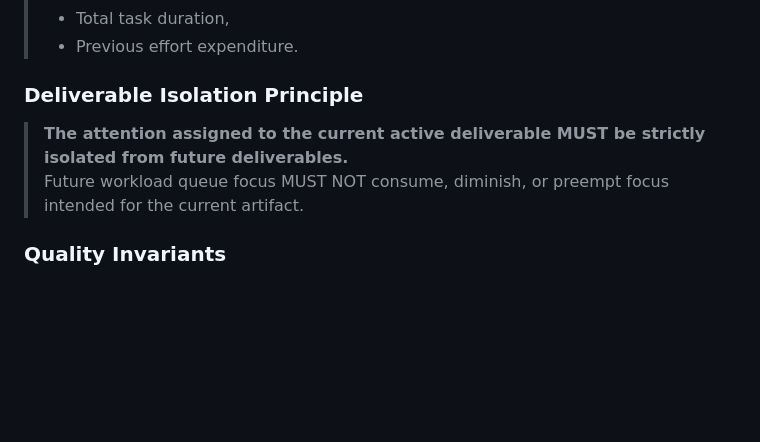
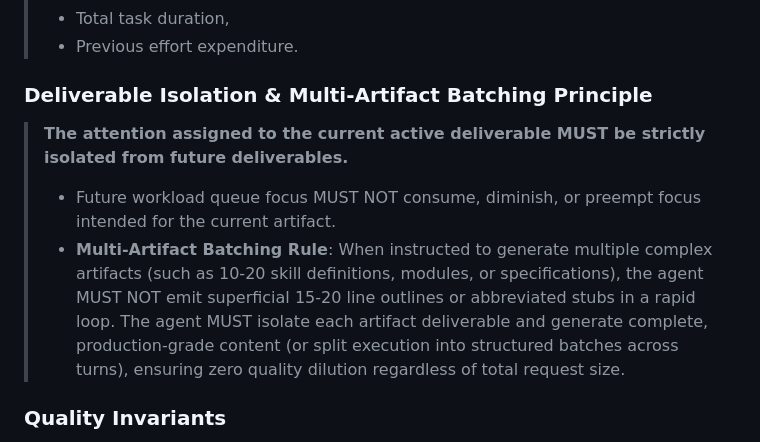
Before and after one commit to AxelS27/liem-skills, a Markdown page: skills/maximal-effort/SKILL.md, the part around the change. GitHub-like rendering; blank space fills up the shorter version.

Commit message:
fix: enforce multi-artifact batching rule to prevent 20-line quality dilution

```diff
--- a/skills/maximal-effort/SKILL.md
+++ b/skills/maximal-effort/SKILL.md
@@ -83,9 +83,10 @@ When an AI Agent is assigned multi-artifact tasks — such as writing 10–20 co
 > - Total task duration,
 > - Previous effort expenditure.
 
-### Deliverable Isolation Principle
+### Deliverable Isolation & Multi-Artifact Batching Principle
 > **The attention assigned to the current active deliverable MUST be strictly isolated from future deliverables.**
-> Future workload queue focus MUST NOT consume, diminish, or preempt focus intended for the current artifact.
+> - Future workload queue focus MUST NOT consume, diminish, or preempt focus intended for the current artifact.
+> - **Multi-Artifact Batching Rule**: When instructed to generate multiple complex artifacts (such as 10-20 skill definitions, modules, or specifications), the agent MUST NOT emit superficial 15-20 line outlines or abbreviated stubs in a rapid loop. The agent MUST isolate each artifact deliverable and generate complete, production-grade content (or split execution into structured batches across turns), ensuring zero quality dilution regardless of total request size.
 
 ### Quality Invariants
 The following properties **MUST** remain invariant throughout execution regardless of workload growth:
```
